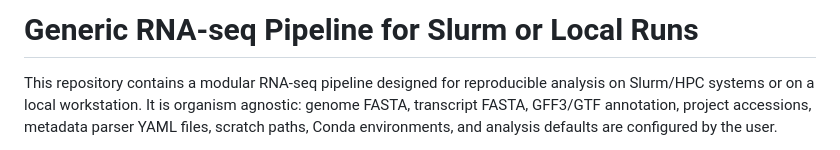
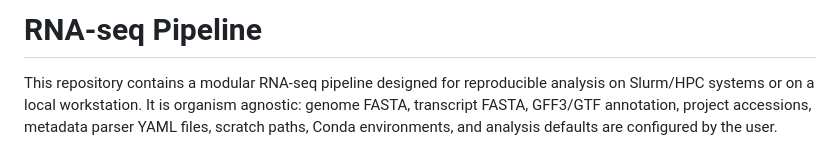
Before and after one commit to GMiguelAlves/rnaseq_pipeline, a Markdown page: README.md, the part around the change. Rendered like a GitHub page.

Commit message:
adjust general readme

```diff
--- a/README.md
+++ b/README.md
@@ -1,4 +1,4 @@
-# Generic RNA-seq Pipeline for Slurm or Local Runs
+# RNA-seq Pipeline
 
 This repository contains a modular RNA-seq pipeline designed for reproducible
 analysis on Slurm/HPC systems or on a local workstation. It is organism
```
